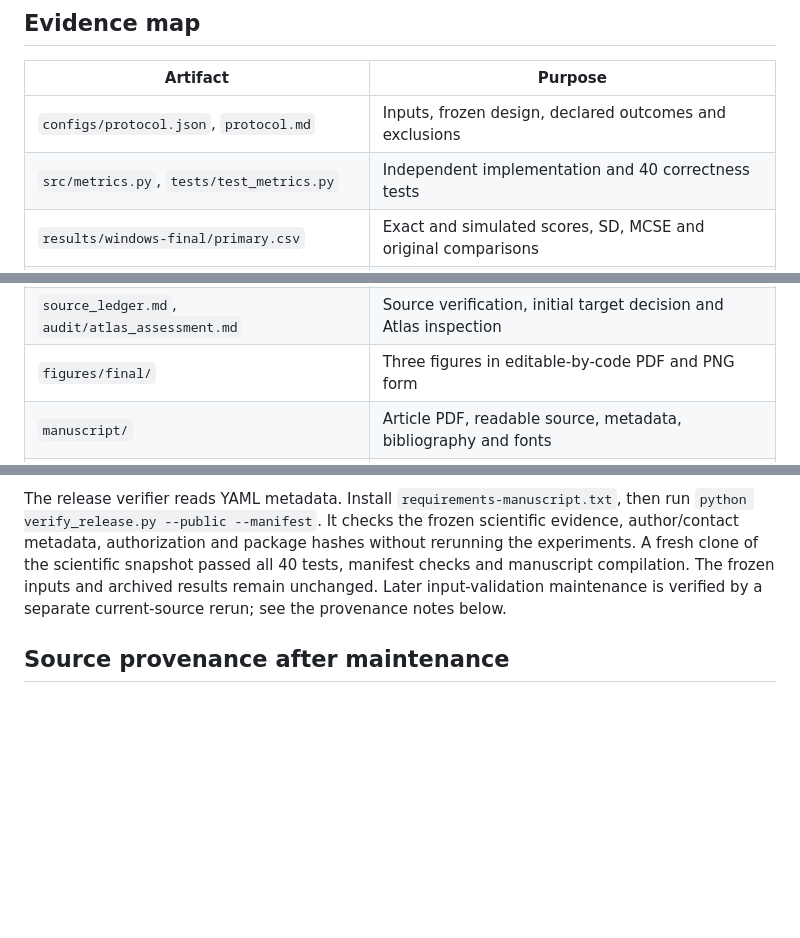
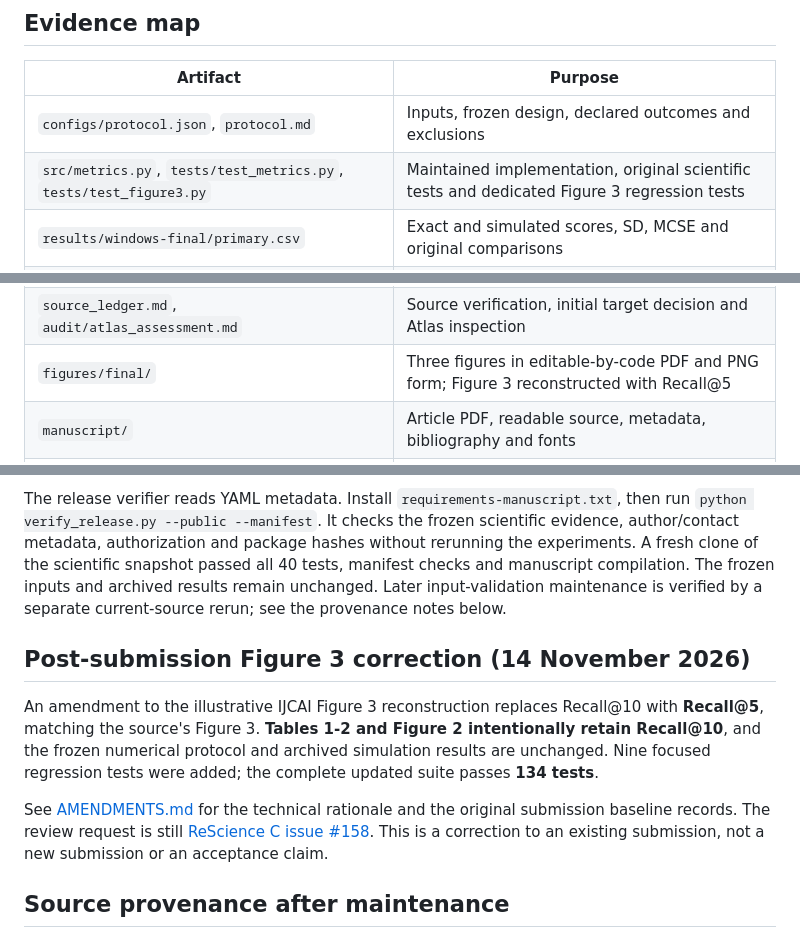
Before and after one commit to Jill-Vekariya/sampled-metrics-replication, a Markdown page: README.md, 3 parts joined by grey strips. GitHub-like rendering; blank space fills up the shorter version.

Commit message:
Correct IJCAI Figure 3 Recall@5 and document submission amendment

```diff
--- a/README.md
+++ b/README.md
@@ -53,7 +53,7 @@ Run these with the chosen virtual environment's Python. The builder reads archiv
 | Artifact | Purpose |
 |---|---|
 | `configs/protocol.json`, `protocol.md` | Inputs, frozen design, declared outcomes and exclusions |
-| `src/metrics.py`, `tests/test_metrics.py` | Independent implementation and 40 correctness tests |
+| `src/metrics.py`, `tests/test_metrics.py`, `tests/test_figure3.py` | Maintained implementation, original scientific tests and dedicated Figure 3 regression tests |
 | `results/windows-final/primary.csv` | Exact and simulated scores, SD, MCSE and original comparisons |
 | `results/windows-final/curves.csv` | Every declared sample size, scheme and correction |
 | `results/windows-final/*draws.npz` | Saved metric values for 1000 primary and 100000 calibration repetitions |
@@ -62,7 +62,7 @@ Run these with the chosen virtual environment's Python. The builder reads archiv
 | `clean_reproduction_report.json` | Equality checks and SHA256 of raw array members |
 | `experiment_registry.csv`, `logs/`, root `*.log` | Batch provenance, tests, failures and execution logs |
 | `source_ledger.md`, `audit/atlas_assessment.md` | Source verification, initial target decision and Atlas inspection |
-| `figures/final/` | Three figures in editable-by-code PDF and PNG form |
+| `figures/final/` | Three figures in editable-by-code PDF and PNG form; Figure 3 reconstructed with Recall@5 |
 | `manuscript/` | Article PDF, readable source, metadata, bibliography and fonts |
 | `audit_results.md`, `blockers.md`, `NEXT_ACTION.md` | Current audit and precise resumption state |
 
@@ -88,6 +88,12 @@ Code: MIT (see LICENSE). Manuscript: CC BY 4.0. Dependencies and bundled fonts r
 
 The release verifier reads YAML metadata. Install `requirements-manuscript.txt`, then run `python verify_release.py --public --manifest`. It checks the frozen scientific evidence, author/contact metadata, authorization and package hashes without rerunning the experiments. A fresh clone of the scientific snapshot passed all 40 tests, manifest checks and manuscript compilation. The frozen inputs and archived results remain unchanged. Later input-validation maintenance is verified by a separate current-source rerun; see the provenance notes below.
 
+## Post-submission Figure 3 correction (14 November 2026)
+
+An amendment to the illustrative IJCAI Figure 3 reconstruction replaces Recall@10 with **Recall@5**, matching the source's Figure 3. **Tables 1-2 and Figure 2 intentionally retain Recall@10**, and the frozen numerical protocol and archived simulation results are unchanged. Nine focused regression tests were added; the complete updated suite passes **134 tests**.
+
+See [AMENDMENTS.md](AMENDMENTS.md) for the technical rationale and the original submission baseline records. The review request is still [ReScience C issue #158](https://github.com/ReScience/submissions/issues/158). This is a correction to an existing submission, not a new submission or an acceptance claim.
+
 ## Source provenance after maintenance
 
 The original experiment hashes describe the source used for the archived Windows run. That exact source is retained in `audit/source_snapshot/`, verified against the original hashes. The previous package manifest is preserved as `audit/original_release_manifest.json`.
```
Also changed, not shown: AMENDMENTS.md (added, +37 -0 lines), manuscript/article.md (+21 -22 lines), figures/final/metric_shape.png, 12 other files.
